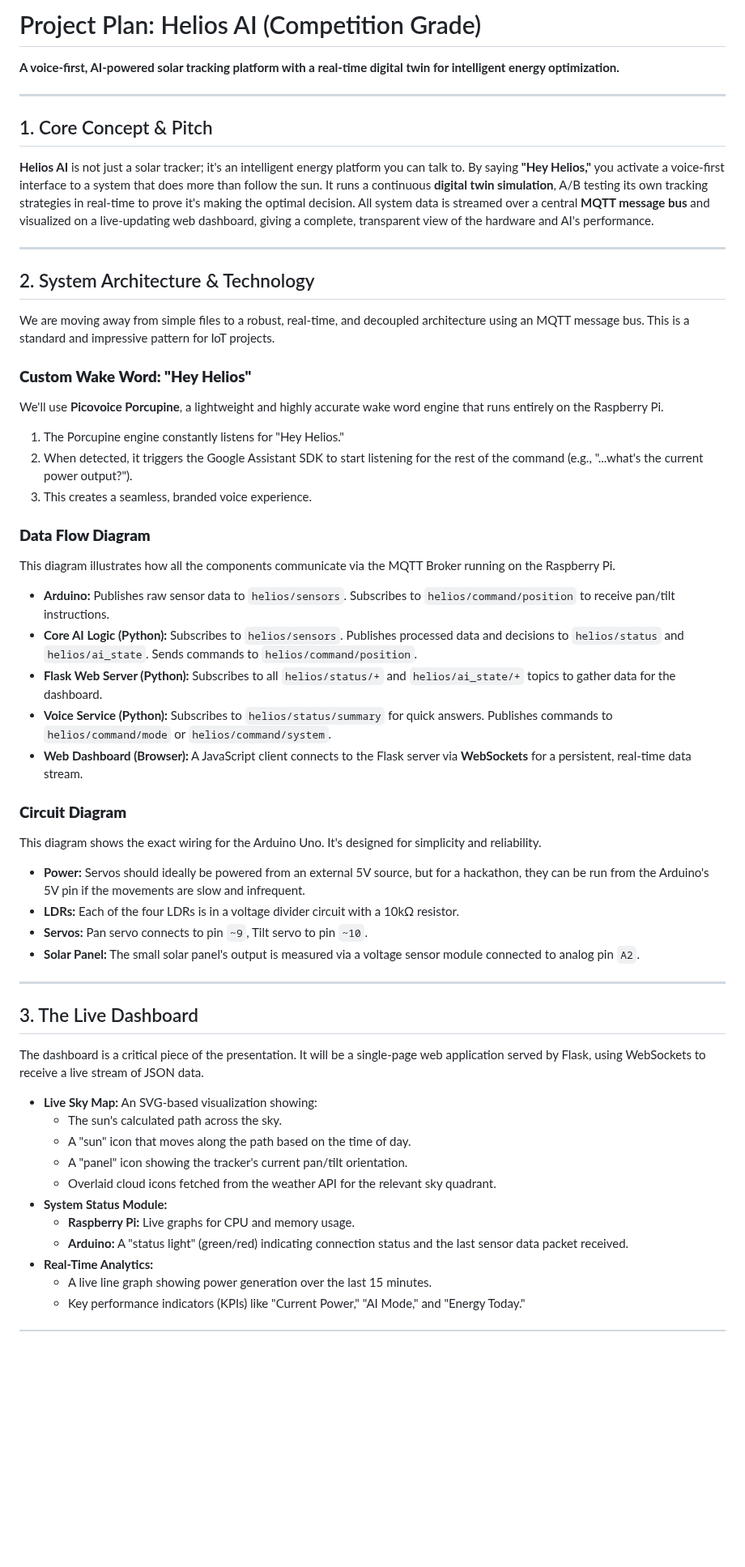
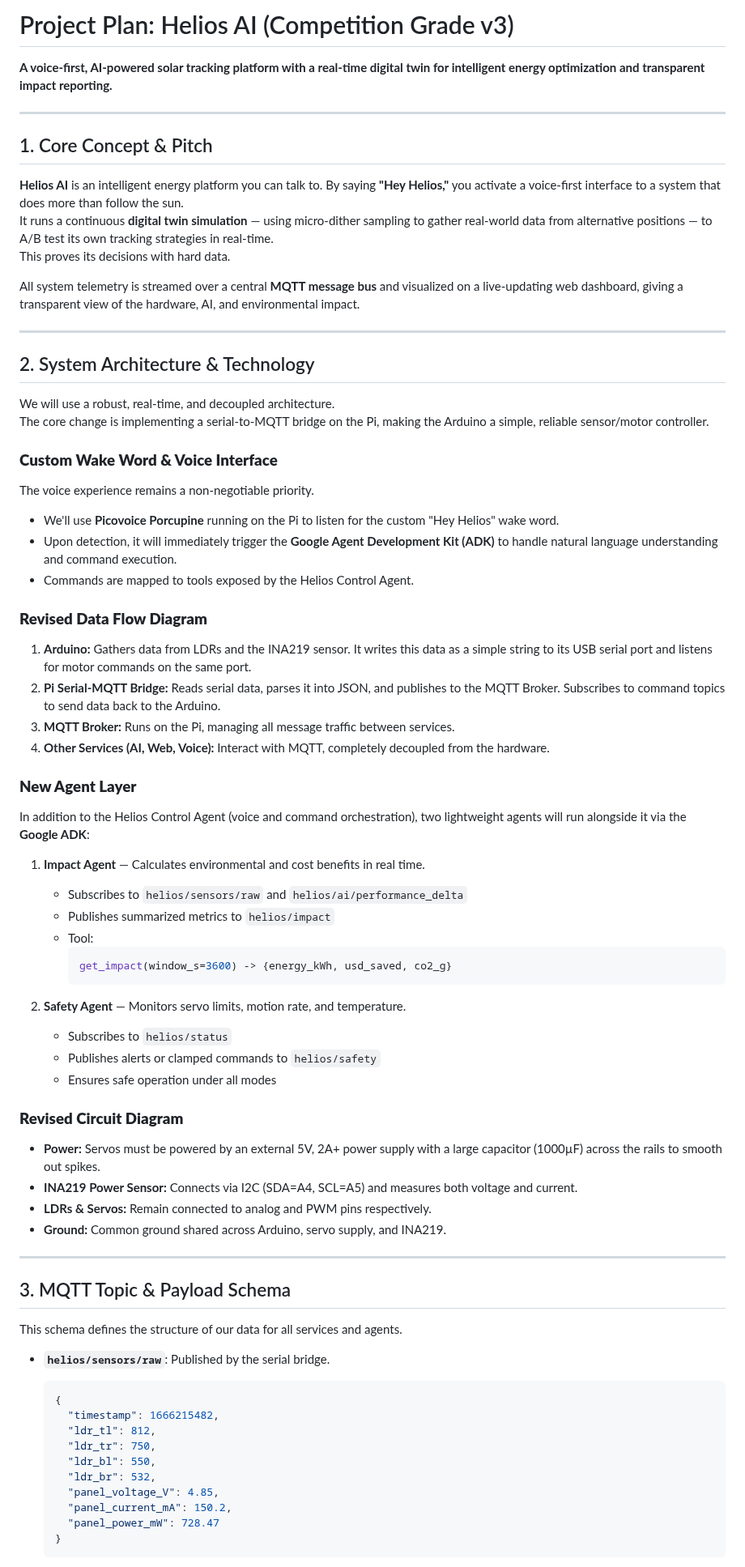
Before and after one commit to pablomoli/helios, a Markdown page: plan.md, the part around one of its changes. Shown at 81% size. Drawn GitHub-style; blank space fills up the shorter version.

Commit message:
new plan, more impact

````diff
--- a/plan.md
+++ b/plan.md
@@ -1,60 +1,80 @@
-# Project Plan: Helios AI (Competition Grade)
+# Project Plan: Helios AI (Competition Grade v3)
 
-**A voice-first, AI-powered solar tracking platform with a real-time digital twin for intelligent energy optimization.**
+**A voice-first, AI-powered solar tracking platform with a real-time digital twin for intelligent energy optimization and transparent impact reporting.**
 
 ---
 
 ## 1. Core Concept & Pitch
 
-**Helios AI** is not just a solar tracker; it's an intelligent energy platform you can talk to. By saying **"Hey Helios,"** you activate a voice-first interface to a system that does more than follow the sun. It runs a continuous **digital twin simulation**, A/B testing its own tracking strategies in real-time to prove it's making the optimal decision. All system data is streamed over a central **MQTT message bus** and visualized on a live-updating web dashboard, giving a complete, transparent view of the hardware and AI's performance.
+**Helios AI** is an intelligent energy platform you can talk to. By saying **"Hey Helios,"** you activate a voice-first interface to a system that does more than follow the sun.
+It runs a continuous **digital twin simulation** — using micro-dither sampling to gather real-world data from alternative positions — to A/B test its own tracking strategies in real-time.
+This proves its decisions with hard data.
+
+All system telemetry is streamed over a central **MQTT message bus** and visualized on a live-updating web dashboard, giving a transparent view of the hardware, AI, and environmental impact.
 
 ---
 
 ## 2. System Architecture & Technology
 
-We are moving away from simple files to a robust, real-time, and decoupled architecture using an MQTT message bus. This is a standard and impressive pattern for IoT projects.
+We will use a robust, real-time, and decoupled architecture.
+The core change is implementing a serial-to-MQTT bridge on the Pi, making the Arduino a simple, reliable sensor/motor controller.
 
-### **Custom Wake Word: "Hey Helios"**
+### **Custom Wake Word & Voice Interface**
 
-We'll use **Picovoice Porcupine**, a lightweight and highly accurate wake word engine that runs entirely on the Raspberry Pi.
+The voice experience remains a non-negotiable priority.
 
-1. The Porcupine engine constantly listens for "Hey Helios."
-2. When detected, it triggers the Google Assistant SDK to start listening for the rest of the command (e.g., "...what's the current power output?").
-3. This creates a seamless, branded voice experience.
+- We'll use **Picovoice Porcupine** running on the Pi to listen for the custom "Hey Helios" wake word.
+- Upon detection, it will immediately trigger the **Google Agent Development Kit (ADK)** to handle natural language understanding and command execution.
+- Commands are mapped to tools exposed by the Helios Control Agent.
 
-### **Data Flow Diagram**
+### **Revised Data Flow Diagram**
 
-This diagram illustrates how all the components communicate via the MQTT Broker running on the Raspberry Pi.
+1. **Arduino:** Gathers data from LDRs and the INA219 sensor. It writes this data as a simple string to its USB serial port and listens for motor commands on the same port.
+2. **Pi Serial-MQTT Bridge:** Reads serial data, parses it into JSON, and publishes to the MQTT Broker. Subscribes to command topics to send data back to the Arduino.
+3. **MQTT Broker:** Runs on the Pi, managing all message traffic between services.
+4. **Other Services (AI, Web, Voice):** Interact with MQTT, completely decoupled from the hardware.
 
-- **Arduino:** Publishes raw sensor data to `helios/sensors`. Subscribes to `helios/command/position` to receive pan/tilt instructions.
-- **Core AI Logic (Python):** Subscribes to `helios/sensors`. Publishes processed data and decisions to `helios/status` and `helios/ai_state`. Sends commands to `helios/command/position`.
-- **Flask Web Server (Python):** Subscribes to all `helios/status/+` and `helios/ai_state/+` topics to gather data for the dashboard.
-- **Voice Service (Python):** Subscribes to `helios/status/summary` for quick answers. Publishes commands to `helios/command/mode` or `helios/command/system`.
-- **Web Dashboard (Browser):** A JavaScript client connects to the Flask server via **WebSockets** for a persistent, real-time data stream.
+### **New Agent Layer**
 
-### **Circuit Diagram**
+In addition to the Helios Control Agent (voice and command orchestration), two lightweight agents will run alongside it via the **Google ADK**:
 
-This diagram shows the exact wiring for the Arduino Uno. It's designed for simplicity and reliability.
+1. **Impact Agent** — Calculates environmental and cost benefits in real time.
+   - Subscribes to `helios/sensors/raw` and `helios/ai/performance_delta`
+   - Publishes summarized metrics to `helios/impact`
+   - Tool:
+     ```python
+     get_impact(window_s=3600) -> {energy_kWh, usd_saved, co2_g}
+     ```
 
-- **Power:** Servos should ideally be powered from an external 5V source, but for a hackathon, they can be run from the Arduino's 5V pin if the movements are slow and infrequent.
-- **LDRs:** Each of the four LDRs is in a voltage divider circuit with a 10kΩ resistor.
-- **Servos:** Pan servo connects to pin `~9`, Tilt servo to pin `~10`.
-- **Solar Panel:** The small solar panel's output is measured via a voltage sensor module connected to analog pin `A2`.
+2. **Safety Agent** — Monitors servo limits, motion rate, and temperature.
+   - Subscribes to `helios/status`
+   - Publishes alerts or clamped commands to `helios/safety`
+   - Ensures safe operation under all modes
+
+### **Revised Circuit Diagram**
+
+- **Power:** Servos must be powered by an external 5V, 2A+ power supply with a large capacitor (1000µF) across the rails to smooth out spikes.
+- **INA219 Power Sensor:** Connects via I2C (SDA=A4, SCL=A5) and measures both voltage and current.
+- **LDRs & Servos:** Remain connected to analog and PWM pins respectively.
+- **Ground:** Common ground shared across Arduino, servo supply, and INA219.
 
 ---
 
-## 3. The Live Dashboard
+## 3. MQTT Topic & Payload Schema
 
-The dashboard is a critical piece of the presentation. It will be a single-page web application served by Flask, using WebSockets to receive a live stream of JSON data.
+This schema defines the structure of our data for all services and agents.
 
-- **Live Sky Map:** An SVG-based visualization showing:
-  - The sun's calculated path across the sky.
-  - A "sun" icon that moves along the path based on the time of day.
-  - A "panel" icon showing the tracker's current pan/tilt orientation.
-  - Overlaid cloud icons fetched from the weather API for the relevant sky quadrant.
-- **System Status Module:**
-  - **Raspberry Pi:** Live graphs for CPU and memory usage.
-  - **Arduino:** A "status light" (green/red) indicating connection status and the last sensor data packet received.
-- **Real-Time Analytics:**
-  - A live line graph showing power generation over the last 15 minutes.
-  - Key performance indicators (KPIs) like "Current Power," "AI Mode," and "Energy Today."
+- **`helios/sensors/raw`**: Published by the serial bridge.
+  ```json
+  {
+    "timestamp": 1666215482,
+    "ldr_tl": 812,
+    "ldr_tr": 750,
+    "ldr_bl": 550,
+    "ldr_br": 532,
+    "panel_voltage_V": 4.85,
+    "panel_current_mA": 150.2,
+    "panel_power_mW": 728.47
+  }
+  ```
+
````
Also changed, not shown: other parts of plan.md (+188 -41 lines).
